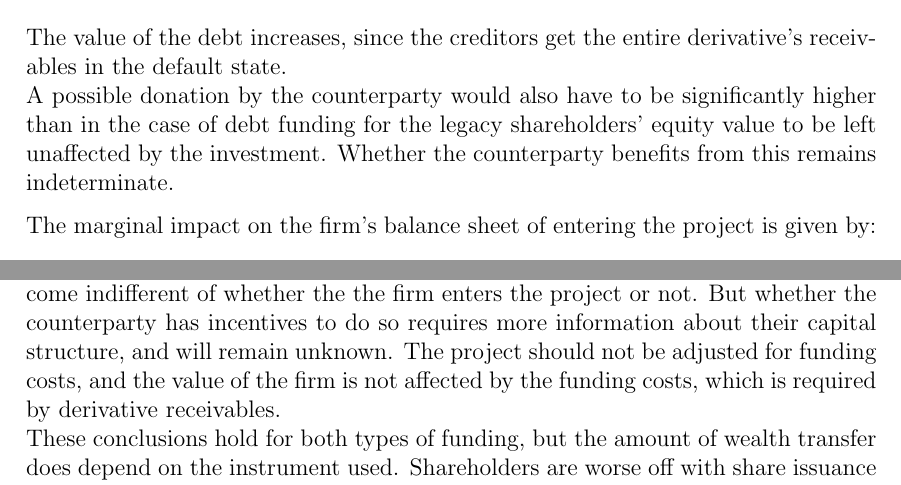
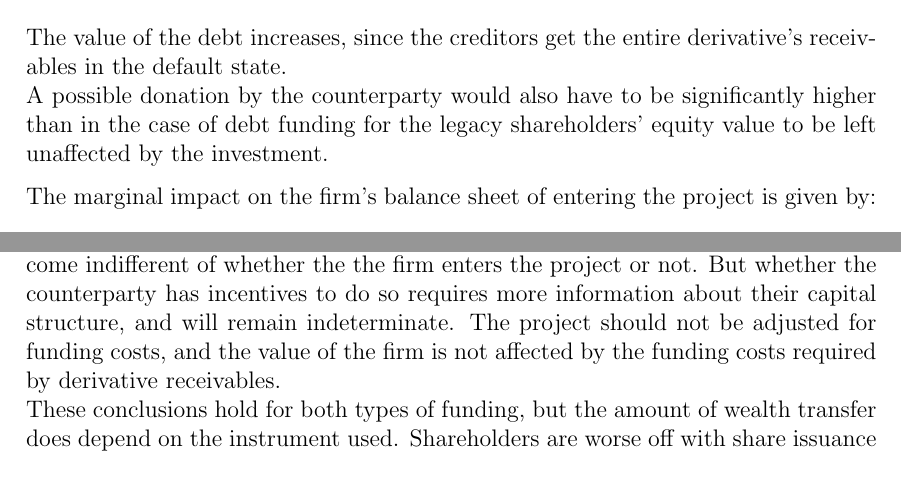
Before and after one commit to sebastianbaltser/master-thesis, a LaTeX thesis (thesis/content/single-period-model.tex): two parts of page 8 of 8, joined at a grey line, cut so that both start at the same text. Compiled offline with pdfLaTeX.

Commit message:
Remove indifference sentence

```diff
--- a/thesis/content/single-period-model.tex
+++ b/thesis/content/single-period-model.tex
@@ -255,7 +255,6 @@
         \end{equation}
         The value of the debt increases, since the creditors get the entire derivative's receivables in the default state.\\
         A possible donation by the counterparty would also have to be significantly higher than in the case of debt funding for the legacy shareholders' equity value to be left unaffected by the investment.
-        Whether the counterparty benefits from this remains indeterminate.
 
         The marginal impact on the firm's balance sheet of entering the project is given by:
         \begin{equation}
@@ -273,8 +272,8 @@
         However, in the case of funding by share issuance, it's clear that the legacy shareholders' position deteriorates, as they bear the funding costs.\\
         An adjustment to the value of the derivative would require a donation by the counterparty, such that the value of derivatives' receivables would be worth more than the premium.
         This should only go to an extent so that the legacy shareholders become indifferent of whether the the firm enters the project or not.
-        But whether the counterparty has incentives to do so requires more information about their capital structure, and will remain unknown.
-        The project should not be adjusted for funding costs, and the value of the firm is not affected by the funding costs, which is required by derivative receivables.\\
+        But whether the counterparty has incentives to do so requires more information about their capital structure, and will remain indeterminate.
+        The project should not be adjusted for funding costs, and the value of the firm is not affected by the funding costs required by derivative receivables.\\
         These conclusions hold for both types of funding, but the amount of wealth transfer does depend on the instrument used. Shareholders are worse off with share issuance than with debt issuance.
         The availability of cash in the firm's deposits would solve the issue faced by the shareholders:
         Suppose the firm uses their own cash to purchase the derivative from the counterparty at a market fair value.
```
